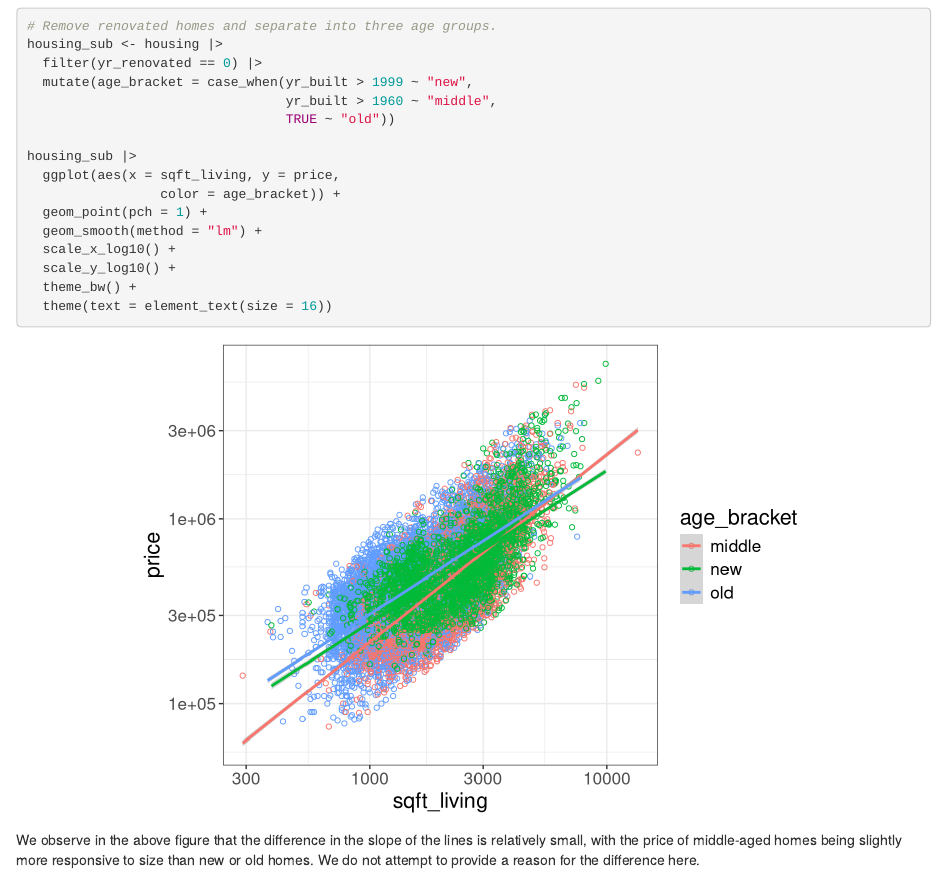
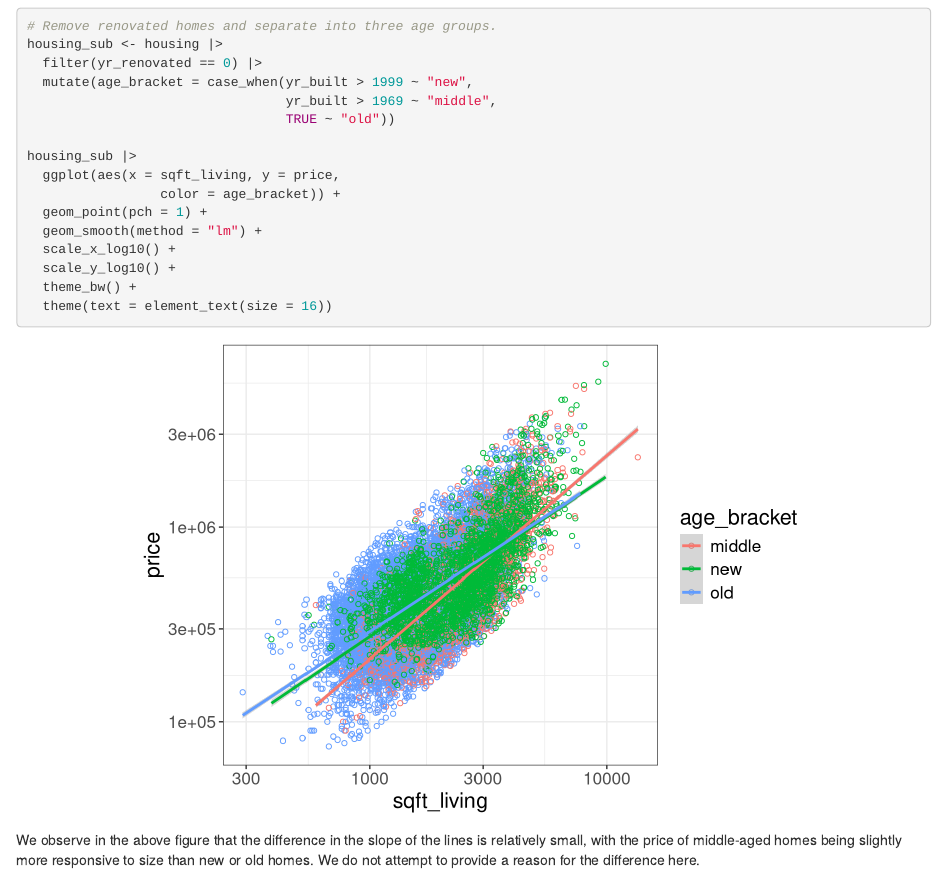
Before and after one commit to beanb2/stat1080_final_project_example, an R Markdown document (final_project_report.Rmd): the page in a window 1100 px wide, from 2130 px down. Rendered offline with R 4.5, knitr and Pandoc, with nearby package versions.

```diff
--- a/final_project_report.Rmd
+++ b/final_project_report.Rmd
@@ -64,7 +64,7 @@
 housing_sub <- housing |>
   filter(yr_renovated == 0) |>
   mutate(age_bracket = case_when(yr_built > 1999 ~ "new",
-                                 yr_built > 1960 ~ "middle",
+                                 yr_built > 1969 ~ "middle",
                                  TRUE ~ "old"))
 
 housing_sub |>
```
Also changed, not shown: final_project_report.html, 1 other file.
